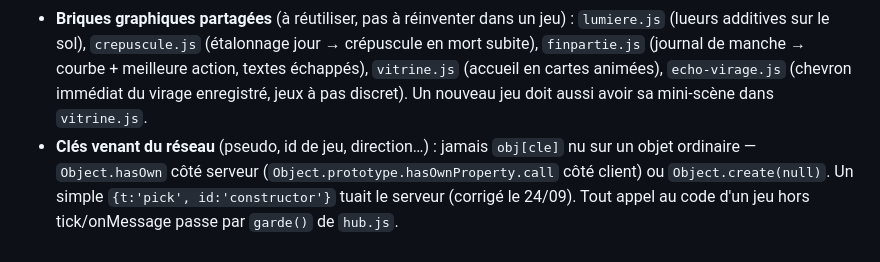
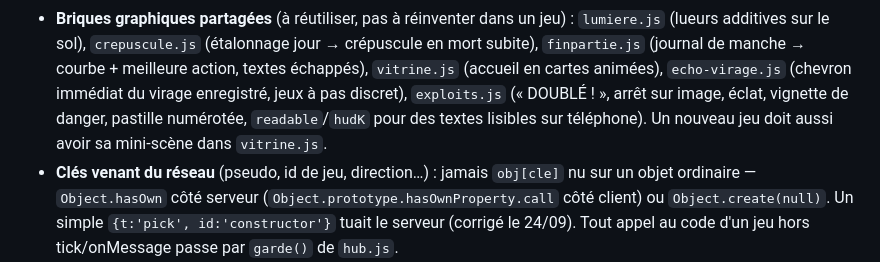
Before and after one commit to theol-trying/On-line, a Markdown page: CLAUDE.md, the part around the change. GitHub-like rendering.

```diff
--- a/CLAUDE.md
+++ b/CLAUDE.md
@@ -42,7 +42,8 @@ tenir à jour quand l'architecture ou les règles d'un jeu changent.
 - **Briques graphiques partagées** (à réutiliser, pas à réinventer dans un jeu) : `lumiere.js` (lueurs additives sur le sol), `crepuscule.js`
   (étalonnage jour → crépuscule en mort subite), `finpartie.js` (journal de manche → courbe + meilleure
   action, textes échappés), `vitrine.js` (accueil en cartes animées), `echo-virage.js` (chevron immédiat du
-  virage enregistré, jeux à pas discret). Un nouveau jeu doit aussi avoir sa mini-scène dans `vitrine.js`.
+  virage enregistré, jeux à pas discret), `exploits.js` (« DOUBLÉ ! », arrêt sur image, éclat, vignette de danger,
+  pastille numérotée, `readable`/`hudK` pour des textes lisibles sur téléphone). Un nouveau jeu doit aussi avoir sa mini-scène dans `vitrine.js`.
 - **Clés venant du réseau** (pseudo, id de jeu, direction…) : jamais `obj[cle]` nu sur un objet ordinaire —
   `Object.hasOwn` côté serveur (`Object.prototype.hasOwnProperty.call` côté client) ou `Object.create(null)`.
   Un simple `{t:'pick', id:'constructor'}` tuait le serveur (corrigé le 24/09). Tout appel au code d'un jeu hors
```
Also changed, not shown: PROJECT_STATE.md (+38 -4 lines).
